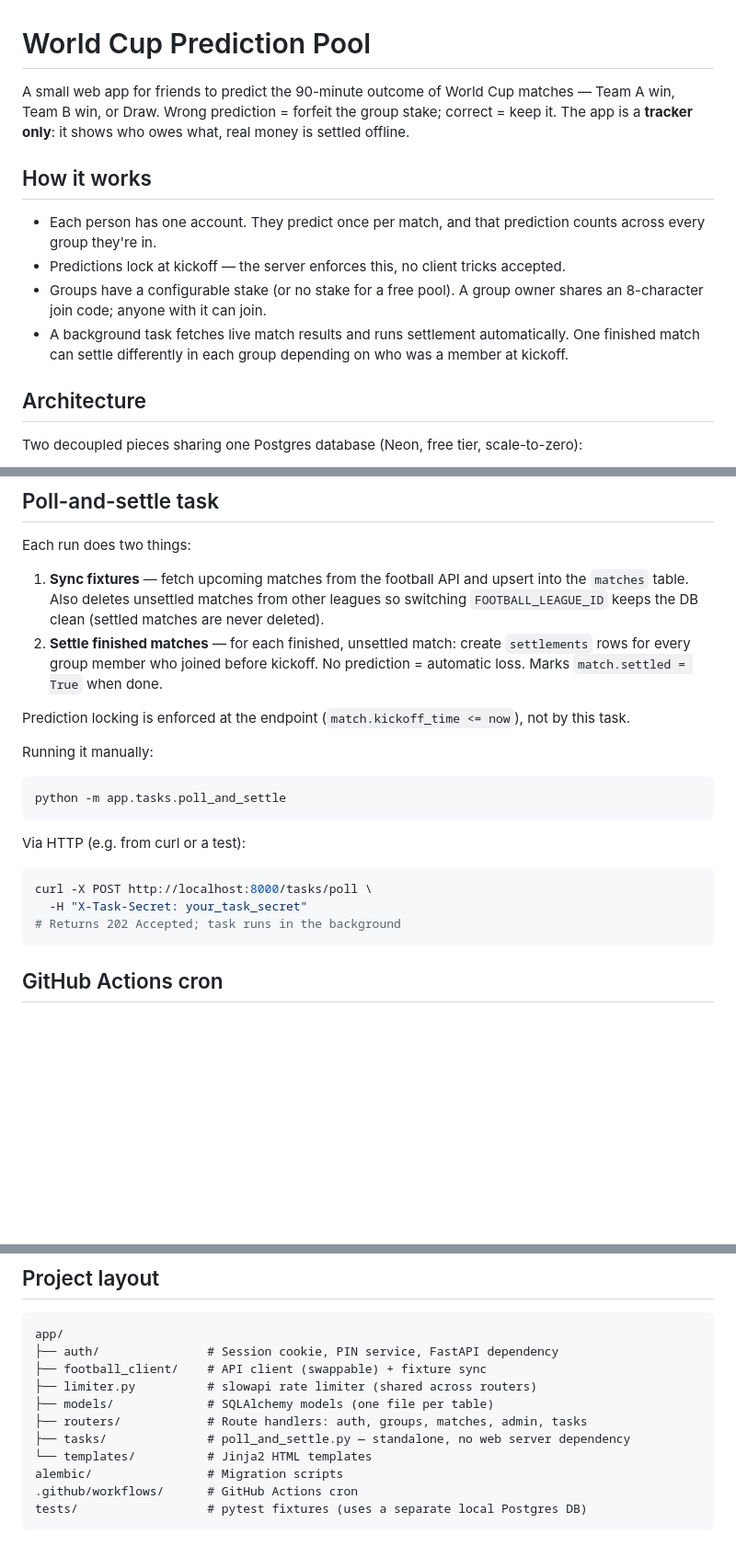
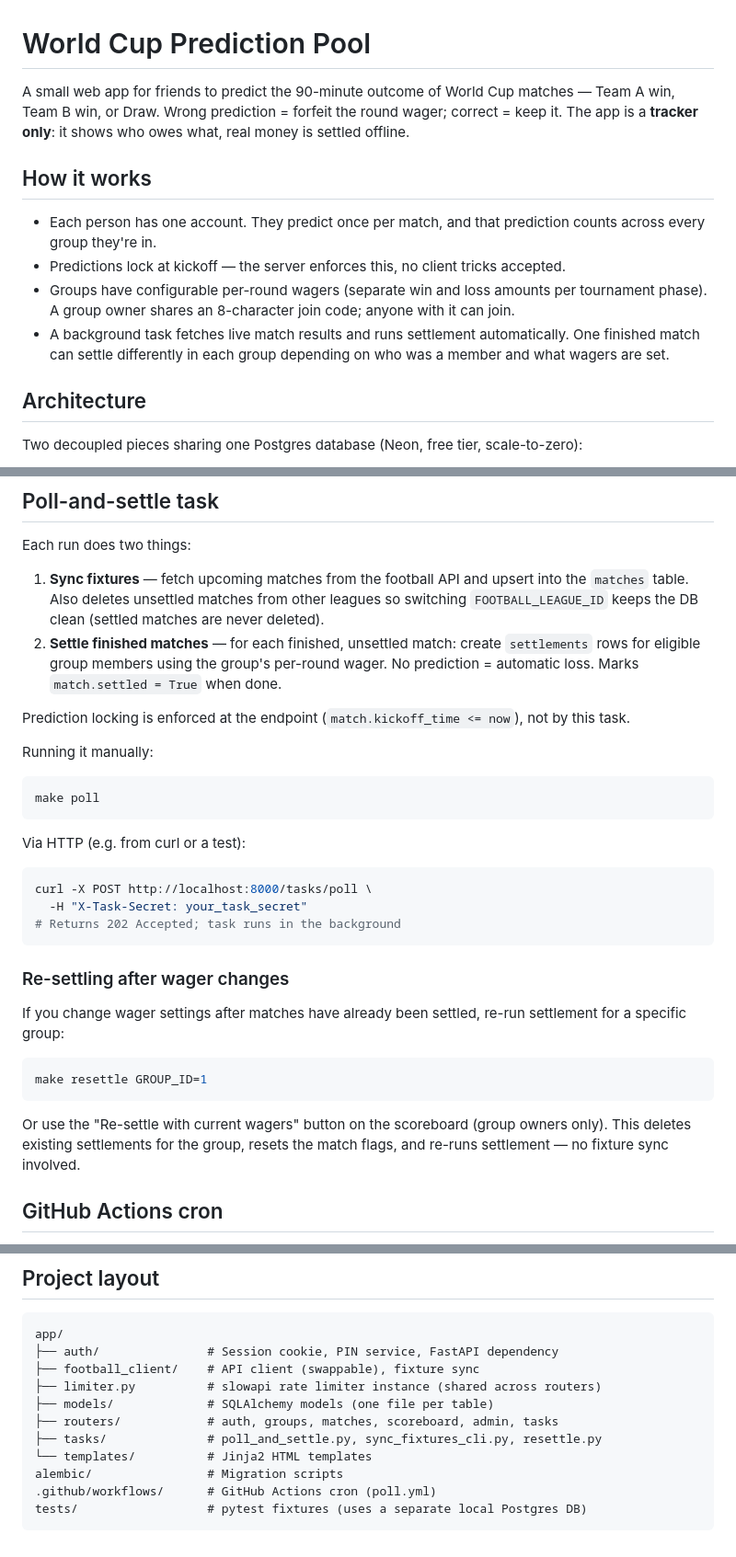
Before and after one commit to huypham10/world-cup-prediction, a Markdown page: README.md, 3 parts joined by grey strips. Shown at 92% size. Rendered like a GitHub page; blank space fills up the shorter version.

````diff
--- a/README.md
+++ b/README.md
@@ -1,13 +1,13 @@
 # World Cup Prediction Pool
 
-A small web app for friends to predict the 90-minute outcome of World Cup matches — Team A win, Team B win, or Draw. Wrong prediction = forfeit the group stake; correct = keep it. The app is a **tracker only**: it shows who owes what, real money is settled offline.
+A small web app for friends to predict the 90-minute outcome of World Cup matches — Team A win, Team B win, or Draw. Wrong prediction = forfeit the round wager; correct = keep it. The app is a **tracker only**: it shows who owes what, real money is settled offline.
 
 ## How it works
 
 - Each person has one account. They predict once per match, and that prediction counts across every group they're in.
 - Predictions lock at kickoff — the server enforces this, no client tricks accepted.
-- Groups have a configurable stake (or no stake for a free pool). A group owner shares an 8-character join code; anyone with it can join.
-- A background task fetches live match results and runs settlement automatically. One finished match can settle differently in each group depending on who was a member at kickoff.
+- Groups have configurable per-round wagers (separate win and loss amounts per tournament phase). A group owner shares an 8-character join code; anyone with it can join.
+- A background task fetches live match results and runs settlement automatically. One finished match can settle differently in each group depending on who was a member and what wagers are set.
 
 ## Architecture
 
@@ -107,13 +108,13 @@ Alembic uses the sync `psycopg2` driver internally — it strips `+asyncpg` from
 Each run does two things:
 
 1. **Sync fixtures** — fetch upcoming matches from the football API and upsert into the `matches` table. Also deletes unsettled matches from other leagues so switching `FOOTBALL_LEAGUE_ID` keeps the DB clean (settled matches are never deleted).
-2. **Settle finished matches** — for each finished, unsettled match: create `settlements` rows for every group member who joined before kickoff. No prediction = automatic loss. Marks `match.settled = True` when done.
+2. **Settle finished matches** — for each finished, unsettled match: create `settlements` rows for eligible group members using the group's per-round wager. No prediction = automatic loss. Marks `match.settled = True` when done.
 
 Prediction locking is enforced at the endpoint (`match.kickoff_time <= now`), not by this task.
 
 Running it manually:
 ```bash
-python -m app.tasks.poll_and_settle
+make poll
 ```
 
 Via HTTP (e.g. from curl or a test):
@@ -122,6 +123,16 @@ curl -X POST http://localhost:8000/tasks/poll \
   -H "X-Task-Secret: your_task_secret"
 # Returns 202 Accepted; task runs in the background
 ```
+
+### Re-settling after wager changes
+
+If you change wager settings after matches have already been settled, re-run settlement for a specific group:
+
+```bash
+make resettle GROUP_ID=1
+```
+
+Or use the "Re-settle with current wagers" button on the scoreboard (group owners only). This deletes existing settlements for the group, resets the match flags, and re-runs settlement — no fixture sync involved.
 
 ## GitHub Actions cron
 
@@ -176,13 +221,13 @@ make install        # create .venv and install dependencies
 ```
 app/
 ├── auth/               # Session cookie, PIN service, FastAPI dependency
-├── football_client/    # API client (swappable) + fixture sync
-├── limiter.py          # slowapi rate limiter (shared across routers)
+├── football_client/    # API client (swappable), fixture sync
+├── limiter.py          # slowapi rate limiter instance (shared across routers)
 ├── models/             # SQLAlchemy models (one file per table)
-├── routers/            # Route handlers: auth, groups, matches, admin, tasks
-├── tasks/              # poll_and_settle.py — standalone, no web server dependency
+├── routers/            # auth, groups, matches, scoreboard, admin, tasks
+├── tasks/              # poll_and_settle.py, sync_fixtures_cli.py, resettle.py
 └── templates/          # Jinja2 HTML templates
 alembic/                # Migration scripts
-.github/workflows/      # GitHub Actions cron
+.github/workflows/      # GitHub Actions cron (poll.yml)
 tests/                  # pytest fixtures (uses a separate local Postgres DB)
 ```
````
Also changed, not shown: other parts of README.md (+44 -9 lines).
